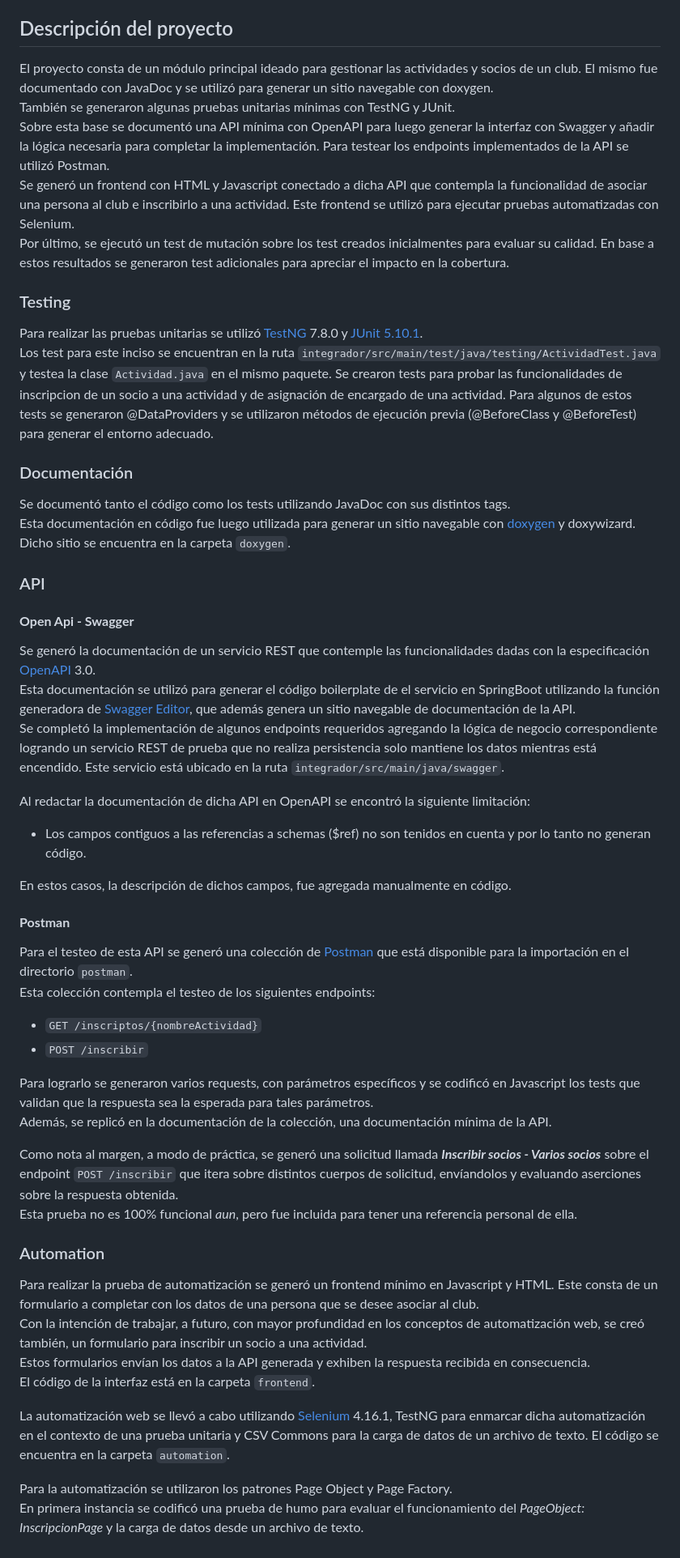
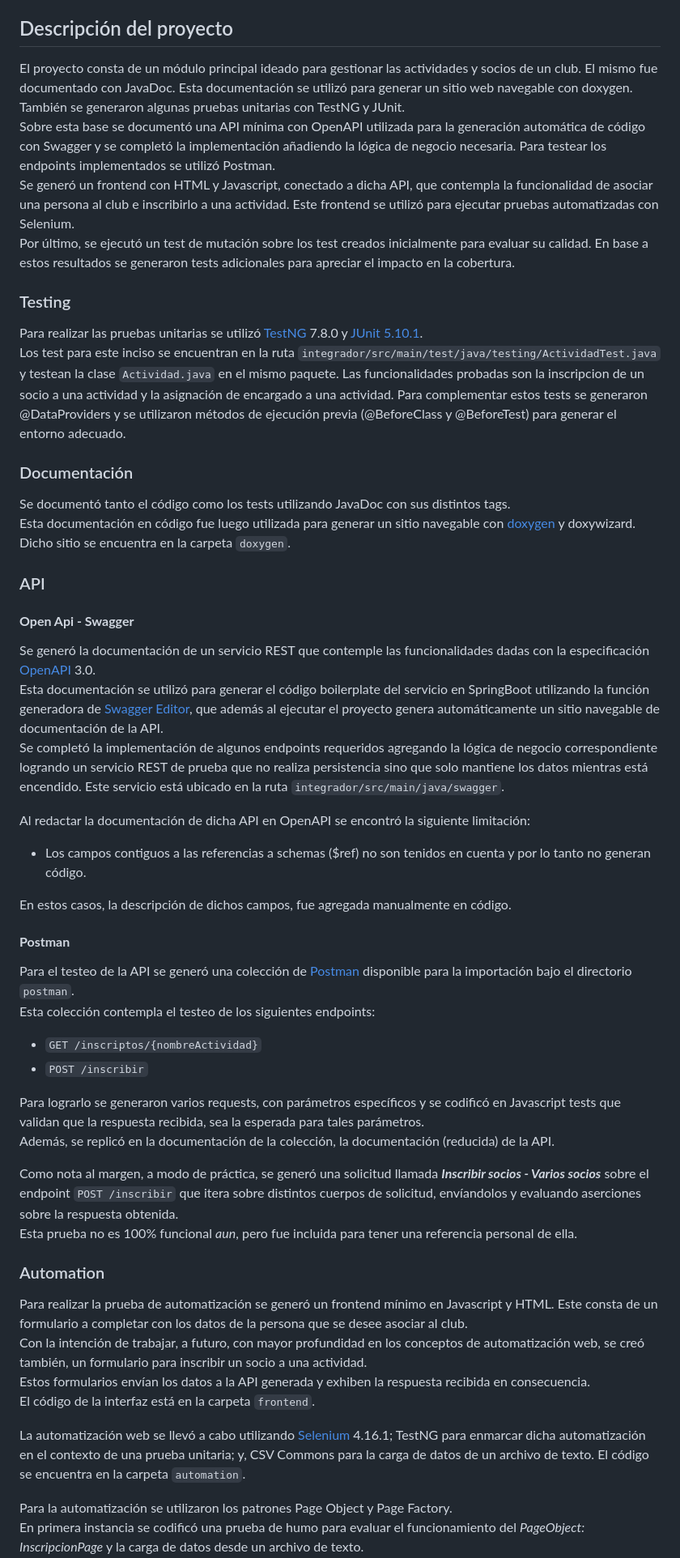
Before and after one commit to marlene-I/docu-y-testing-java, a Markdown page: README.md, the part around the change printed below. Shown: that part at 81% size. Drawn GitHub-style.

Commit message:
revision README

```diff
--- a/README.md
+++ b/README.md
@@ -15,17 +15,17 @@ El trabajo práctico se desarrolló utilizando Open JDK 17.0.9 en Visual Studio
 Si se requiere, es posible compartir la configuración realizada en el entorno para ejecutar los distintos módulos en una sola instancia del mismo.
 
 ## Descripción del proyecto
-El proyecto consta de un módulo principal ideado para gestionar las actividades y socios de un club. El mismo fue documentado con JavaDoc y se utilizó para generar un sitio navegable con doxygen.
-También se generaron algunas pruebas unitarias mínimas con TestNG y JUnit.
-Sobre esta base se documentó una API mínima con OpenAPI para luego generar la interfaz con Swagger y añadir la lógica necesaria para completar la implementación. Para testear los endpoints implementados de la API se utilizó Postman.
-Se generó un frontend con HTML y Javascript conectado a dicha API que contempla la funcionalidad de asociar una persona al club e inscribirlo a una actividad. Este frontend se utilizó para ejecutar pruebas automatizadas con Selenium.
-Por último, se ejecutó un test de mutación sobre los test creados inicialmentes para evaluar su calidad. En base a estos resultados se generaron test adicionales para apreciar el impacto en la cobertura.
+El proyecto consta de un módulo principal ideado para gestionar las actividades y socios de un club. El mismo fue documentado con JavaDoc. Esta documentación se utilizó para generar un sitio web navegable con doxygen.
+También se generaron algunas pruebas unitarias con TestNG y JUnit.
+Sobre esta base se documentó una API mínima con OpenAPI utilizada para la generación automática de código con Swagger y se completó la implementación añadiendo la lógica de negocio necesaria. Para testear los endpoints implementados se utilizó Postman.
+Se generó un frontend con HTML y Javascript, conectado a dicha API, que contempla la funcionalidad de asociar una persona al club e inscribirlo a una actividad. Este frontend se utilizó para ejecutar pruebas automatizadas con Selenium.
+Por último, se ejecutó un test de mutación sobre los test creados inicialmente para evaluar su calidad. En base a estos resultados se generaron tests adicionales para apreciar el impacto en la cobertura.
 
 
 ### Testing
 Para realizar las pruebas unitarias se utilizó [TestNG](https://testng.org/) 7.8.0 y [JUnit 5.10.1](https://junit.org/junit5/).
-Los test para este inciso se encuentran en la ruta `integrador/src/main/test/java/testing/ActividadTest.java` y testea la clase `Actividad.java` en el mismo paquete.
-Se crearon tests para probar las funcionalidades de inscripcion de un socio a una actividad y de asignación de encargado de una actividad. Para algunos de estos tests se generaron @DataProviders y se utilizaron métodos de ejecución previa (@BeforeClass y @BeforeTest) para generar el entorno adecuado.
+Los test para este inciso se encuentran en la ruta `integrador/src/main/test/java/testing/ActividadTest.java` y testean la clase `Actividad.java` en el mismo paquete.
+Las funcionalidades probadas son la inscripcion de un socio a una actividad y la asignación de encargado a una actividad. Para complementar estos tests se generaron @DataProviders y se utilizaron métodos de ejecución previa (@BeforeClass y @BeforeTest) para generar el entorno adecuado.
 
 ### Documentación
 Se documentó tanto el código como los tests utilizando JavaDoc con sus distintos tags.
@@ -34,8 +34,8 @@ Esta documentación en código fue luego utilizada para generar un sitio navegab
 ### API
 #### **Open Api - Swagger**
 Se generó la documentación de un servicio REST que contemple las funcionalidades dadas con la especificación [OpenAPI](https://www.openapis.org/) 3.0.
-Esta documentación se utilizó para generar el código boilerplate de el servicio en SpringBoot utilizando la función generadora de [Swagger Editor](editor.swagger.io), que además genera un sitio navegable de documentación de la API.
-Se completó la implementación de algunos endpoints requeridos agregando la lógica de negocio correspondiente logrando un servicio REST de prueba que no realiza persistencia solo mantiene los datos mientras está encendido.
+Esta documentación se utilizó para generar el código boilerplate del servicio en SpringBoot utilizando la función generadora de [Swagger Editor](editor.swagger.io), que además al ejecutar el proyecto genera automáticamente un sitio navegable de documentación de la API.
+Se completó la implementación de algunos endpoints requeridos agregando la lógica de negocio correspondiente logrando un servicio REST de prueba que no realiza persistencia sino que solo mantiene los datos mientras está encendido.
 Este servicio está ubicado en la ruta `integrador/src/main/java/swagger`.
 
 Al redactar la documentación de dicha API en OpenAPI se encontró la siguiente limitación:
@@ -45,24 +45,24 @@ En estos casos, la descripción de dichos campos, fue agregada manualmente en c
 
 
 #### **Postman**
-Para el testeo de esta API se generó una colección de [Postman](https://www.postman.com/) que está disponible para la importación en el directorio `postman`.
+Para el testeo de la API se generó una colección de [Postman](https://www.postman.com/) disponible para la importación bajo el directorio `postman`.
 Esta colección contempla el testeo de los siguientes endpoints:
  - `GET /inscriptos/{nombreActividad}`
  - `POST /inscribir`
 
-Para lograrlo se generaron varios requests, con parámetros específicos y se codificó en Javascript los tests que validan que la respuesta sea la esperada para tales parámetros.
-Además, se replicó en la documentación de la colección, una documentación mínima de la API.
+Para lograrlo se generaron varios requests, con parámetros específicos y se codificó en Javascript tests que validan que la respuesta recibida, sea la esperada para tales parámetros.
+Además, se replicó en la documentación de la colección, la documentación (reducida) de la API.
 
 Como nota al margen, a modo de práctica, se generó una solicitud llamada ***Inscribir socios - Varios socios*** sobre el endpoint `POST /inscribir` que itera sobre distintos cuerpos de solicitud, envíandolos y evaluando aserciones sobre la respuesta obtenida.
 Esta prueba no es 100% funcional *aun*, pero fue incluida para tener una referencia personal de ella.
 
 ### Automation
-Para realizar la prueba de automatización se generó un frontend mínimo en Javascript y HTML. Este consta de un formulario a completar con los datos de una persona que se desee asociar al club.
+Para realizar la prueba de automatización se generó un frontend mínimo en Javascript y HTML. Este consta de un formulario a completar con los datos de la persona que se desee asociar al club.
 Con la intención de trabajar, a futuro, con mayor profundidad en los conceptos de automatización web, se creó también, un formulario para inscribir un socio a una actividad.
 Estos formularios envían los datos a la API generada y exhiben la respuesta recibida en consecuencia.
 El código de la interfaz está en la carpeta `frontend`.
 
-La automatización web se llevó a cabo utilizando [Selenium](https://www.selenium.dev/) 4.16.1, TestNG para enmarcar dicha automatización en el contexto de una prueba unitaria y CSV Commons para la carga de datos de un archivo de texto. El código se encuentra en la carpeta `automation`.
+La automatización web se llevó a cabo utilizando [Selenium](https://www.selenium.dev/) 4.16.1; TestNG para enmarcar dicha automatización en el contexto de una prueba unitaria; y, CSV Commons para la carga de datos de un archivo de texto. El código se encuentra en la carpeta `automation`.
 
 Para la automatización se utilizaron los patrones Page Object y Page Factory.
 En primera instancia se codificó una prueba de humo para evaluar el funcionamiento del *PageObject: InscripcionPage* y la carga de datos desde un archivo de texto.
```
Also changed, not shown: other parts of README.md (+6 -6 lines).
